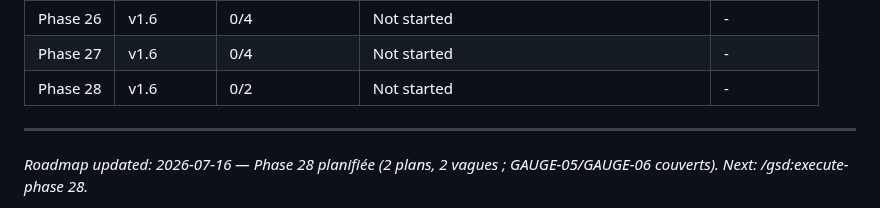
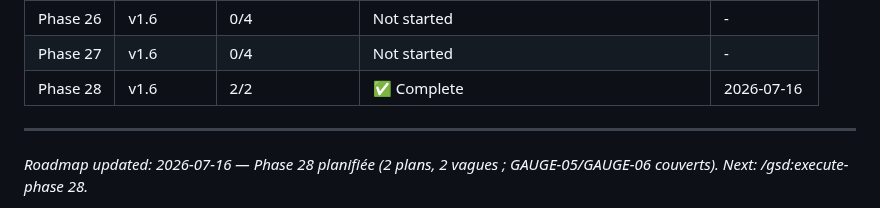
Before and after one commit to motokey63/Motokey-api-1.0, a Markdown page: .planning/ROADMAP.md, the part around the change. Rendered like a GitHub page.

Commit message:
docs(phase-28): fix stale progress table row for phase 28
Co-Authored-By: Claude Sonnet 5 <noreply@anthropic.com>
Claude-Session: https://claude.ai/code/session_01RhciUCnURAWP6JjsPeMHFL

```diff
--- a/.planning/ROADMAP.md
+++ b/.planning/ROADMAP.md
@@ -228,7 +228,7 @@ Phases execute in numeric order: 18 → 19 → 20 → 21 → 22 → 23 → 24
 | Phase 25 | v1.6 | 0/5 | Not started | - |
 | Phase 26 | v1.6 | 0/4 | Not started | - |
 | Phase 27 | v1.6 | 0/4 | Not started | - |
-| Phase 28 | v1.6 | 0/2 | Not started | - |
+| Phase 28 | v1.6 | 2/2 | ✅ Complete | 2026-07-16 |
 
 ---
 *Roadmap updated: 2026-07-16 — Phase 28 planifiée (2 plans, 2 vagues ; GAUGE-05/GAUGE-06 couverts). Next: /gsd:execute-phase 28.*
```
